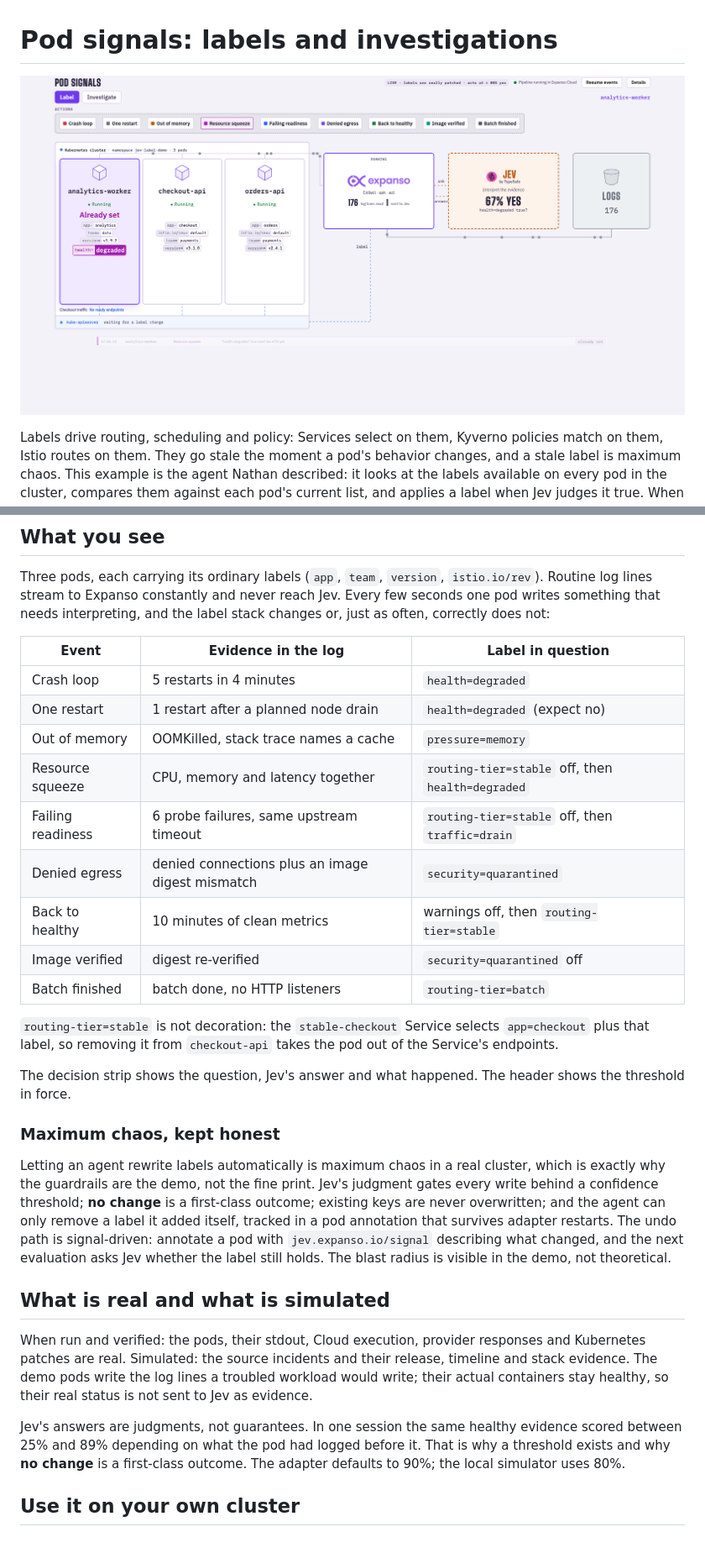
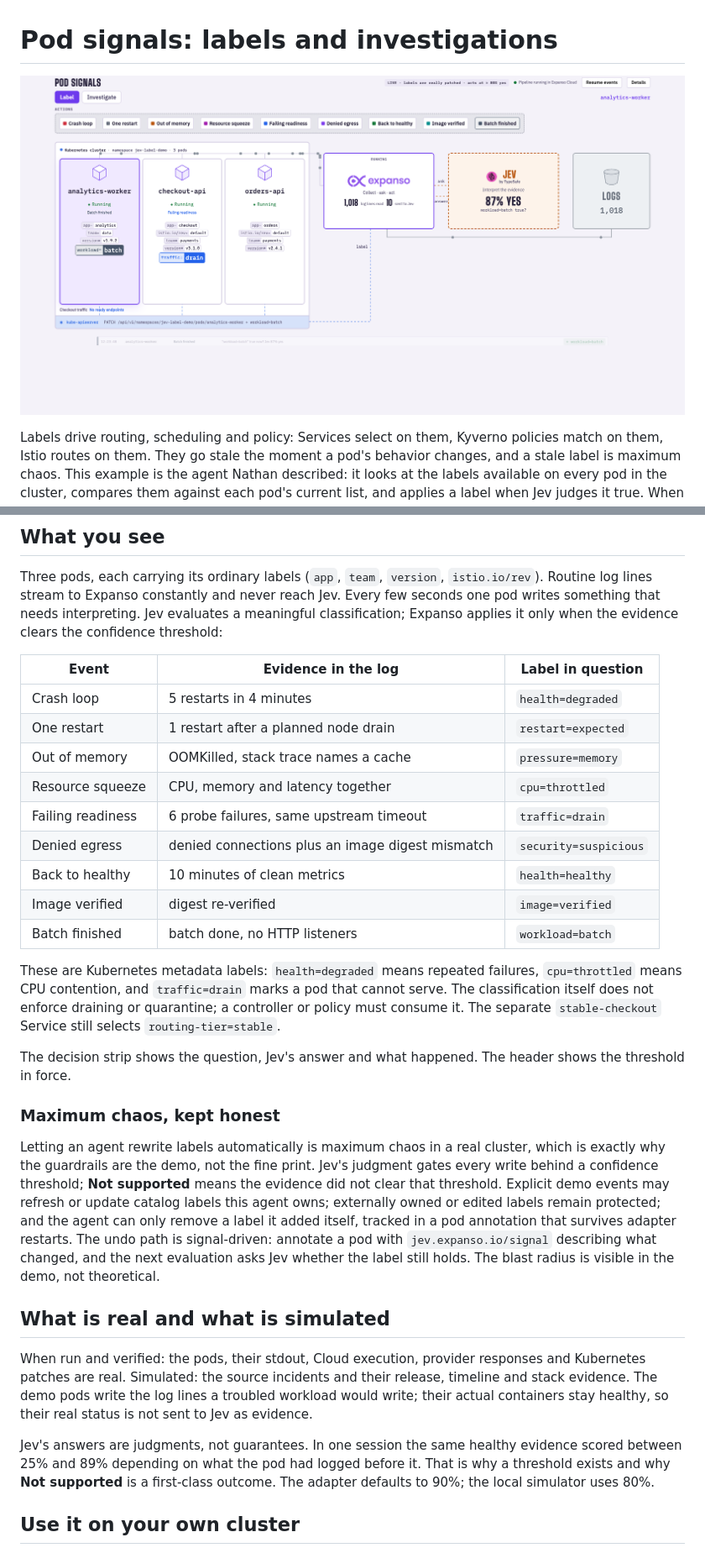
Before and after one commit to expanso-io/demo-expanso-jev, a Markdown page: demos/11-pod-labels/README.md, 2 parts joined by grey strips. Shown at 84% size. Rendered like a GitHub page; pictures changed too: docs/pod-signals-live.png.

Commit message:
Classify pod events with meaningful labels and faster Jev motion

```diff
--- a/demos/11-pod-labels/README.md
+++ b/demos/11-pod-labels/README.md
@@ -69,24 +69,26 @@ The decision does not establish a root cause.
 Three pods, each carrying its ordinary labels (`app`, `team`, `version`,
 `istio.io/rev`). Routine log lines stream to Expanso constantly and never
 reach Jev. Every few seconds one pod writes something that needs
-interpreting, and the label stack changes or, just as often, correctly does
-not:
+interpreting. Jev evaluates a meaningful classification; Expanso applies it
+only when the evidence clears the confidence threshold:
 
 | Event | Evidence in the log | Label in question |
 |---|---|---|
 | Crash loop | 5 restarts in 4 minutes | `health=degraded` |
-| One restart | 1 restart after a planned node drain | `health=degraded` (expect no) |
+| One restart | 1 restart after a planned node drain | `restart=expected` |
 | Out of memory | OOMKilled, stack trace names a cache | `pressure=memory` |
-| Resource squeeze | CPU, memory and latency together | `routing-tier=stable` off, then `health=degraded` |
-| Failing readiness | 6 probe failures, same upstream timeout | `routing-tier=stable` off, then `traffic=drain` |
-| Denied egress | denied connections plus an image digest mismatch | `security=quarantined` |
-| Back to healthy | 10 minutes of clean metrics | warnings off, then `routing-tier=stable` |
-| Image verified | digest re-verified | `security=quarantined` off |
-| Batch finished | batch done, no HTTP listeners | `routing-tier=batch` |
+| Resource squeeze | CPU, memory and latency together | `cpu=throttled` |
+| Failing readiness | 6 probe failures, same upstream timeout | `traffic=drain` |
+| Denied egress | denied connections plus an image digest mismatch | `security=suspicious` |
+| Back to healthy | 10 minutes of clean metrics | `health=healthy` |
+| Image verified | digest re-verified | `image=verified` |
+| Batch finished | batch done, no HTTP listeners | `workload=batch` |
 
-`routing-tier=stable` is not decoration: the `stable-checkout` Service selects
-`app=checkout` plus that label, so removing it from `checkout-api` takes the
-pod out of the Service's endpoints.
+These are Kubernetes metadata labels: `health=degraded` means repeated
+failures, `cpu=throttled` means CPU contention, and `traffic=drain` marks a
+pod that cannot serve. The classification itself does not enforce draining
+or quarantine; a controller or policy must consume it. The separate
+`stable-checkout` Service still selects `routing-tier=stable`.
 
 The decision strip shows the question, Jev's answer and what happened. The header shows the threshold in force.
 
@@ -95,7 +97,9 @@ The decision strip shows the question, Jev's answer and what happened. The heade
 Letting an agent rewrite labels automatically is maximum chaos in a real
 cluster, which is exactly why the guardrails are the demo, not the fine
 print. Jev's judgment gates every write behind a confidence threshold;
-**no change** is a first-class outcome; existing keys are never overwritten;
+**Not supported** means the evidence did not clear that threshold.
+Explicit demo events may refresh or update catalog labels this agent owns;
+externally owned or edited labels remain protected;
 and the agent can only remove a label it added itself, tracked in a pod
 annotation that survives adapter restarts. The undo path is signal-driven:
 annotate a pod with `jev.expanso.io/signal` describing what changed, and the
@@ -112,7 +116,7 @@ real status is not sent to Jev as evidence.
 
 Jev's answers are judgments, not guarantees. In one session the same healthy
 evidence scored between 25% and 89% depending on what the pod had logged
-before it. That is why a threshold exists and why **no change** is a first-class
+before it. That is why a threshold exists and why **Not supported** is a first-class
 outcome. The adapter defaults to 90%; the local simulator uses 80%.
 
 ## Use it on your own cluster
```
Also changed, not shown: other parts of demos/11-pod-labels/README.md (+11 -5 lines), demos/11-pod-labels/MANUAL_SETUP.md (+4 -3 lines), 6 other files.
